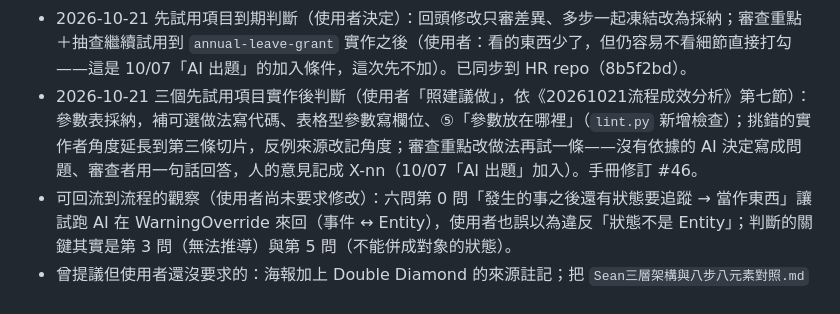
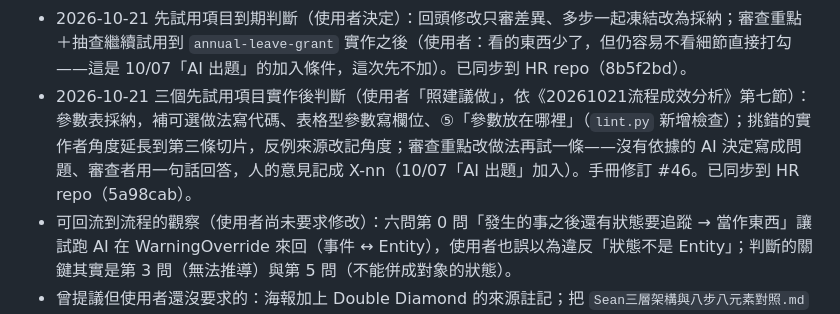
Before and after one commit to JiHungLin/OntologyDesignResearch, a Markdown page: CLAUDE.md, the part around the change. Rendered like a GitHub page.

Commit message:
CLAUDE.md：記下三個試用項目判斷同步到 HR 的 commit
Co-Authored-By: Claude Opus 5.5 <noreply@anthropic.com>
Claude-Session: https://claude.ai/code/session_01WfpzNUCzGEgQpz3UKR4CF6

```diff
--- a/CLAUDE.md
+++ b/CLAUDE.md
@@ -85,6 +85,6 @@
 - 2026-10-19 審查重點與「決定與理由」用白話寫法條（寫法律名稱與條號，附一句白話；只寫 §nn 或證據編號不算）：精簡版 0.2、`domain-step`。依據：使用者審查 HR `annual-leave-grant` ① 時看不懂「§10」。已同步到 HR repo（fc3bca5）。
 - 2026-10-21 HR `annual-leave-grant` 做完 ⑤，依《流程待處理清單》18 項一次評估、一次修改（使用者逐項同意）：斷言歸屬與上游有無要寫出查到的位置；法條原文用「」、推論標 `[解讀]`；使用者在選項中的決定不算客戶端來源、說出的內容才存成 `inputs/`；審查重點打勾即同意 D-nn；第一次凍結前直接改審查重點表；EQ「影響」依檔案分組並由 lint 比對；core 的 Q、UC、US-D 加前綴；research「用在」只可追加；黃金案例沒挑的候選標「不採用」、所有編號不刪除；範本佔位符統一為 `{{切片}}`；`lint.py` 新增 9 類檢查（含不屬於任何表格的列）、新增 `table.py`，測試 35 項（a6108d8）。已同步到 HR repo（9043475）。
 - 2026-10-21 先試用項目到期判斷（使用者決定）：回頭修改只審差異、多步一起凍結改為採納；審查重點＋抽查繼續試用到 `annual-leave-grant` 實作之後（使用者：看的東西少了，但仍容易不看細節直接打勾——這是 10/07「AI 出題」的加入條件，這次先不加）。已同步到 HR repo（8b5f2bd）。
-- 2026-10-21 三個先試用項目實作後判斷（使用者「照建議做」，依《20261021流程成效分析》第七節）：參數表採納，補可選做法寫代碼、表格型參數寫欄位、⑤「參數放在哪裡」（`lint.py` 新增檢查）；挑錯的實作者角度延長到第三條切片，反例來源改記角度；審查重點改做法再試一條——沒有依據的 AI 決定寫成問題、審查者用一句話回答，人的意見記成 X-nn（10/07「AI 出題」加入）。手冊修訂 #46。
+- 2026-10-21 三個先試用項目實作後判斷（使用者「照建議做」，依《20261021流程成效分析》第七節）：參數表採納，補可選做法寫代碼、表格型參數寫欄位、⑤「參數放在哪裡」（`lint.py` 新增檢查）；挑錯的實作者角度延長到第三條切片，反例來源改記角度；審查重點改做法再試一條——沒有依據的 AI 決定寫成問題、審查者用一句話回答，人的意見記成 X-nn（10/07「AI 出題」加入）。手冊修訂 #46。已同步到 HR repo（5a98cab）。
 - 可回流到流程的觀察（使用者尚未要求修改）：六問第 0 問「發生的事之後還有狀態要追蹤 → 當作東西」讓試跑 AI 在 WarningOverride 來回（事件 ↔ Entity），使用者也誤以為違反「狀態不是 Entity」；判斷的關鍵其實是第 3 問（無法推導）與第 5 問（不能併成對象的狀態）。
 - 曾提議但使用者還沒要求的：海報加上 Double Diamond 的來源註記；把 `Sean三層架構與八步八元素對照.md` 做成網頁。
```
